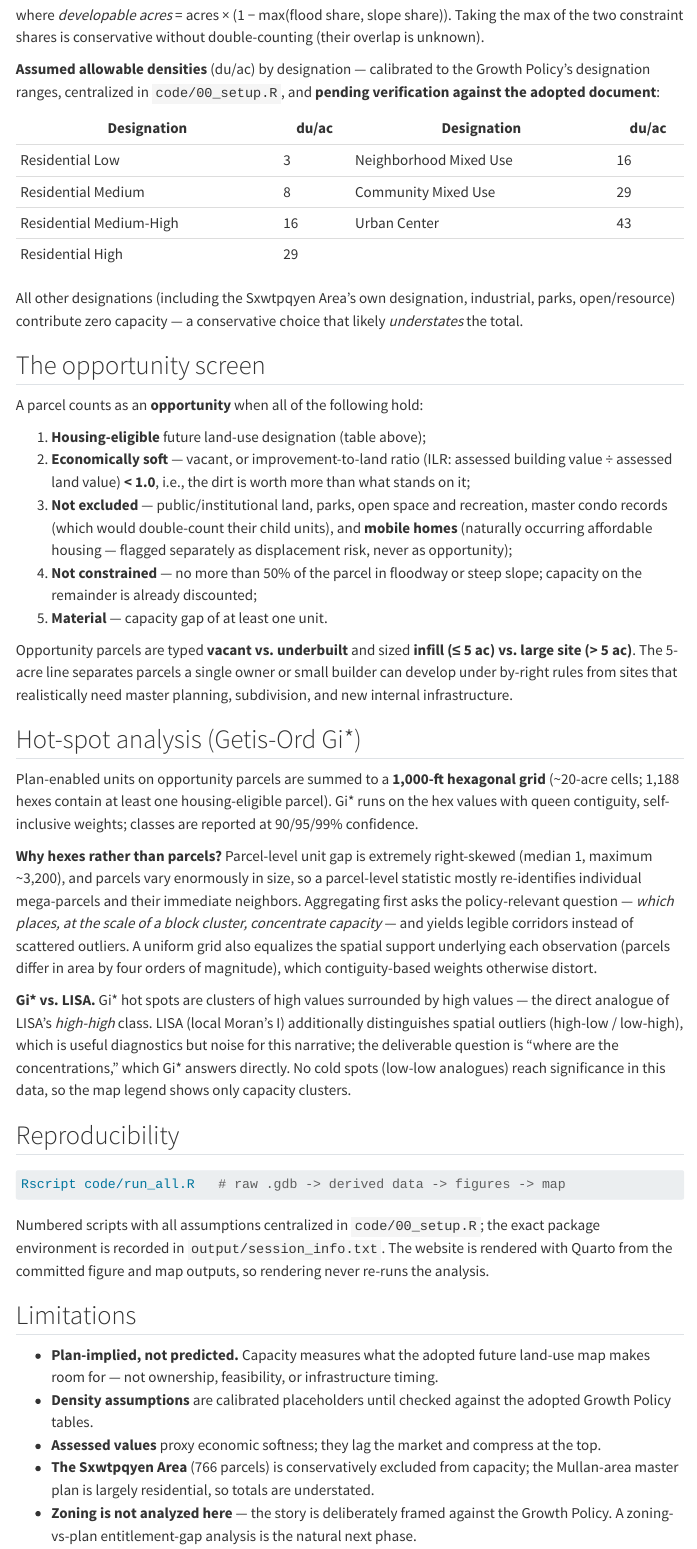
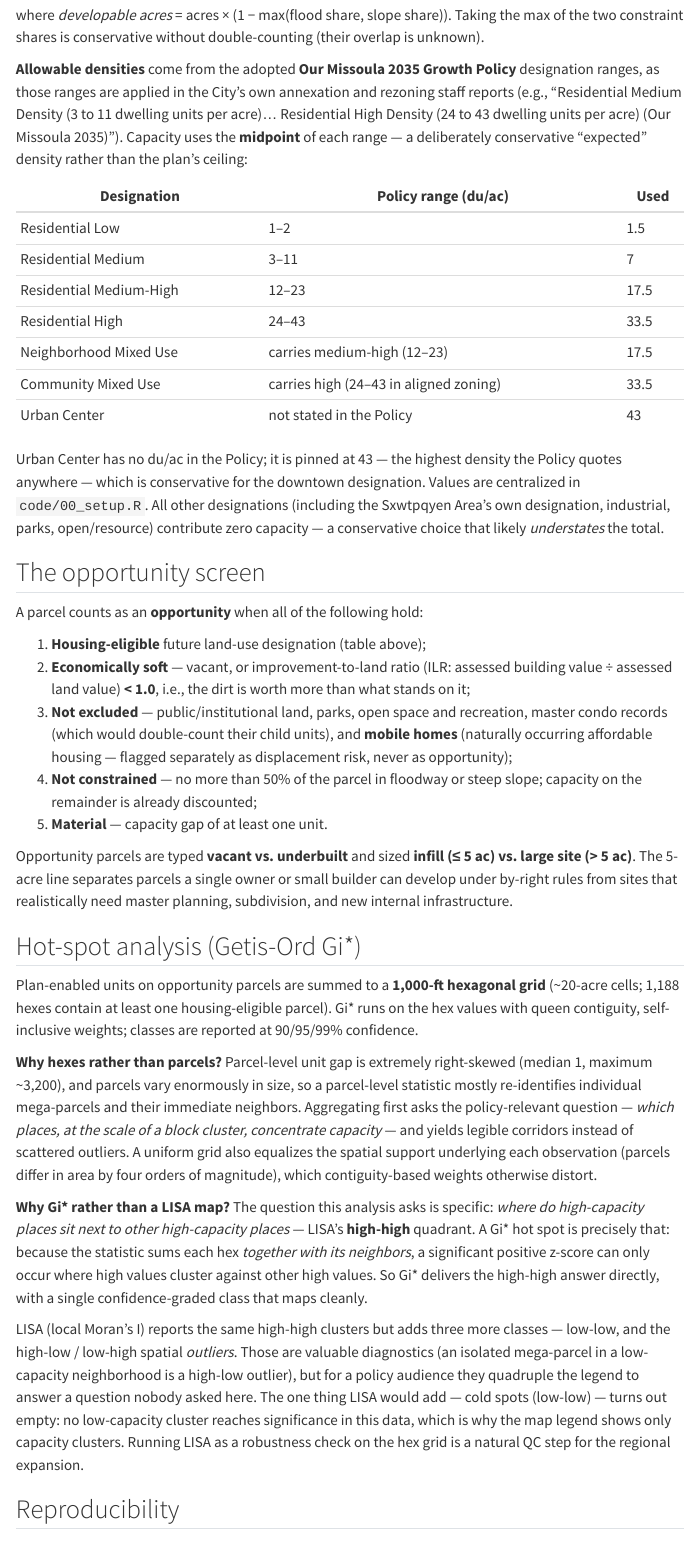
Before and after one commit to kaseyzapatka/cascadia, a Quarto document (reports/methods.qmd): the page in a window 1100 px wide, from 800 px down. Rendered offline with R 4.5, knitr and Pandoc in place of Quarto, with nearby package versions; menus at the side of the page are left out.

Commit message:
Ground density assumptions in adopted Growth Policy, add Part 3 PDF
Replace unsourced DU_PER_ACRE placeholders with midpoints of the Our
Missoula 2035 designation ranges cited in City staff reports, and
rerun the pipeline: headline unit estimate holds (~43k, 42,816),
opportunity parcels 3,587 -> 3,419, 40 hot hexes (~14,600 units,
~3% of fabric), infill share 54%. Propagate the updated figures and
"sourced-midpoint" language through index.qmd, slide.qmd, part3.qmd,
README, and re-render docs/.

Add a full density source table and expanded Gi* rationale to
methods.qmd, render reports/part3.qmd to a Typst PDF via
render_pdfs.sh, and add it to the downloads menu alongside cleaned-up
"Other Formats" links and Growth Policy / SB382 / code-reform
citations in index.qmd.

```diff
--- a/_quarto.yml
+++ b/_quarto.yml
@@ -21,7 +21,7 @@
     left:
       - text: "Part 1: Data Story"
         href: index.qmd
-      - text: "Part 2: Management"
+      - text: "Part 2: Project Management"
         href: reports/part2.qmd
       - text: "Part 3: AI"
         href: reports/part3.qmd
@@ -32,10 +32,12 @@
     right:
       - text: "Downloads"
         menu:
-          - text: "Part 1 — Data story slide (PDF)"
+          - text: "Part 1: Data story slide (PDF)"
             href: missoula_data_story_slide.pdf
-          - text: "Part 2 — Project management (PDF)"
+          - text: "Part 2: Project management (PDF)"
             href: reports/missoula_project_management.pdf
+          - text: "Part 3: AI enhancement (PDF)"
+            href: reports/missoula_ai_enhancement.pdf
           - text: "Full memo (PDF)"
             href: missoula_housing_memo.pdf
       - icon: github
--- a/code/00_setup.R
+++ b/code/00_setup.R
@@ -22,18 +22,30 @@
 CRS_PLANE <- 2256
 
 # ---- Capacity assumptions ---------------------------------------------
-# Assumed allowable net densities (dwelling units / acre) by City Growth
-# Policy future land-use designation. PLACEHOLDERS calibrated to the ranges
-# in the Our Missoula Growth Policy (2035) land-use guide — verify against
-# the adopted document before client use. Classes not listed are treated as
-# not housing-eligible and contribute zero capacity.
+# Allowable net density (dwelling units / acre) by City Growth Policy
+# future land-use designation, from the adopted Our Missoula 2035 Growth
+# Policy designation ranges as applied in City of Missoula annexation /
+# rezoning staff reports:
+#   Residential Low          1-2 du/ac
+#   Residential Medium       3-11 du/ac
+#   Residential Medium-High  12-23 du/ac
+#   Residential High         24-43 du/ac
+#   Neighborhood Mixed Use   carries medium-high residential (12-23)
+#   Community Mixed Use      carries high residential (24+; aligned zoning
+#                            districts C1-4/C2-4/M1R-2 cap at 43)
+#   Urban Center             no du/ac stated in the Policy; pinned at 43,
+#                            the highest density the Policy quotes anywhere
+#                            (conservative for the downtown designation)
+# Capacity uses the MIDPOINT of each range — a deliberately conservative
+# "expected" density rather than the plan's ceiling. Classes not listed are
+# treated as not housing-eligible and contribute zero capacity.
 DU_PER_ACRE <- c(
-  "Residential Low"         = 3,
-  "Residential Medium"      = 8,
-  "Residential Medium-High" = 16,
-  "Residential High"        = 29,
-  "Neighborhood Mixed Use"  = 16,
-  "Community Mixed Use"     = 29,
+  "Residential Low"         = 1.5,
+  "Residential Medium"      = 7,
+  "Residential Medium-High" = 17.5,
+  "Residential High"        = 33.5,
+  "Neighborhood Mixed Use"  = 17.5,
+  "Community Mixed Use"     = 33.5,
   "Urban Center"            = 43
 )
 
--- a/output/session_info.txt
+++ b/output/session_info.txt
@@ -16,7 +16,35 @@
 [1] stats     graphics  grDevices utils     datasets  methods   base
 
 other attached packages:
-[1] scales_1.4.0  ggplot2_4.0.2 spdep_1.4-2   spData_2.3.4  tidyr_1.3.2
-[6] readr_2.2.0   dplyr_1.2.1   sf_1.1-0      here_1.0.2
+ [1] htmlwidgets_1.6.4 leaflet_2.2.3     scales_1.4.0      ggplot2_4.0.2
+ [5] spdep_1.4-2       spData_2.3.4      tidyr_1.3.2       readr_2.2.0
+ [9] dplyr_1.2.1       sf_1.1-0          here_1.0.2
 
 loaded via a namespace (and not attached):
+ [1] tidyselect_1.2.1        farver_2.1.2            S7_0.2.1
+ [4] fastmap_1.2.0           TH.data_1.1-5           digest_0.6.39
+ [7] lifecycle_1.0.5         LearnBayes_2.15.2       survival_3.8-6
+[10] magrittr_2.0.5          compiler_4.5.3          rlang_1.1.7
+[13] tools_4.5.3             yaml_2.3.12             igraph_2.2.2
+[16] data.table_1.18.2.1     knitr_1.51              labeling_0.4.3
+[19] bit_4.6.0               sp_2.2-1                classInt_0.4-11
+[22] RColorBrewer_1.1-3      multcomp_1.4-30         KernSmooth_2.23-26
+[25] withr_3.0.2             purrr_1.2.1             grid_4.5.3
+[28] e1071_1.7-17            MASS_7.3-65             dichromat_2.0-0.1
+[31] cli_3.6.5               mvtnorm_1.3-6           rmarkdown_2.31
+[34] crayon_1.5.3            ragg_1.5.2              generics_0.1.4
+[37] otel_0.2.0              tzdb_0.5.0              DBI_1.3.0
+[40] proxy_0.4-29            splines_4.5.3           spatialreg_1.4-3
+[43] parallel_4.5.3          s2_1.1.9                marginaleffects_0.32.0
+[46] vctrs_0.7.2             boot_1.3-32             Matrix_1.7-5
+[49] sandwich_3.1-1          jsonlite_2.0.0          hms_1.1.4
+[52] bit64_4.6.0-1           systemfonts_1.3.2       crosstalk_1.2.2
+[55] jquerylib_0.1.4         units_1.0-1             glue_1.8.0
+[58] codetools_0.2-20        leaflet.providers_3.0.0 gtable_0.3.6
+[61] deldir_2.0-4            tibble_3.3.1            pillar_1.11.1
+[64] htmltools_0.5.9         R6_2.6.1                wk_0.9.5
+[67] textshaping_1.0.5       rprojroot_2.1.1         vroom_1.7.1
+[70] evaluate_1.0.5          lattice_0.22-9          backports_1.5.1
+[73] class_7.3-23            Rcpp_1.1.1              coda_0.19-4.1
+[76] nlme_3.1-168            xfun_0.57               zoo_1.8-15
+[79] pkgconfig_2.0.3
--- a/reports/methods.qmd
+++ b/reports/methods.qmd
@@ -36,17 +36,27 @@
 Taking the max of the two constraint shares is conservative without
 double-counting (their overlap is unknown).
 
-**Assumed allowable densities** (du/ac) by designation — calibrated to the
-Growth Policy's designation ranges, centralized in `code/00_setup.R`, and
-**pending verification against the adopted document**:
+**Allowable densities** come from the adopted **Our Missoula 2035 Growth
+Policy** designation ranges, as those ranges are applied in the City's
+own annexation and rezoning staff reports (e.g., "Residential Medium
+Density (3 to 11 dwelling units per acre)... Residential High Density
+(24 to 43 dwelling units per acre) (Our Missoula 2035)"). Capacity uses
+the **midpoint** of each range — a deliberately conservative "expected"
+density rather than the plan's ceiling:
 
-| Designation | du/ac | Designation | du/ac |
-|---|---|---|---|
-| Residential Low | 3 | Neighborhood Mixed Use | 16 |
-| Residential Medium | 8 | Community Mixed Use | 29 |
-| Residential Medium-High | 16 | Urban Center | 43 |
-| Residential High | 29 | | |
+| Designation | Policy range (du/ac) | Used |
+|---|---|---|
+| Residential Low | 1–2 | 1.5 |
+| Residential Medium | 3–11 | 7 |
+| Residential Medium-High | 12–23 | 17.5 |
+| Residential High | 24–43 | 33.5 |
+| Neighborhood Mixed Use | carries medium-high (12–23) | 17.5 |
+| Community Mixed Use | carries high (24–43 in aligned zoning) | 33.5 |
+| Urban Center | not stated in the Policy | 43 |
 
+Urban Center has no du/ac in the Policy; it is pinned at 43 — the
+highest density the Policy quotes anywhere — which is conservative for
+the downtown designation. Values are centralized in `code/00_setup.R`.
 All other designations (including the Sxwtpqyen Area's own designation,
 industrial, parks, open/resource) contribute zero capacity — a
 conservative choice that likely *understates* the total.
@@ -91,13 +101,24 @@
 observation (parcels differ in area by four orders of magnitude), which
 contiguity-based weights otherwise distort.
 
-**Gi\* vs. LISA.** Gi\* hot spots are clusters of high values surrounded by
-high values — the direct analogue of LISA's *high-high* class. LISA
-(local Moran's I) additionally distinguishes spatial outliers (high-low /
-low-high), which is useful diagnostics but noise for this narrative; the
-deliverable question is "where are the concentrations," which Gi\* answers
-directly. No cold spots (low-low analogues) reach significance in this
-data, so the map legend shows only capacity clusters.
+**Why Gi\* rather than a LISA map?** The question this analysis asks is
+specific: *where do high-capacity places sit next to other high-capacity
+places* — LISA's **high-high** quadrant. A Gi\* hot spot is precisely
+that: because the statistic sums each hex *together with its neighbors*,
+a significant positive z-score can only occur where high values cluster
+against other high values. So Gi\* delivers the high-high answer
+directly, with a single confidence-graded class that maps cleanly.
+
+LISA (local Moran's I) reports the same high-high clusters but adds
+three more classes — low-low, and the high-low / low-high spatial
+*outliers*. Those are valuable diagnostics (an isolated mega-parcel in a
+low-capacity neighborhood is a high-low outlier), but for a policy
+audience they quadruple the legend to answer a question nobody asked
+here. The one thing LISA would add — cold spots (low-low) — turns out
+empty: no low-capacity cluster reaches significance in this data, which
+is why the map legend shows only capacity clusters. Running LISA as a
+robustness check on the hex grid is a natural QC step for the regional
+expansion.
 
 ## Reproducibility
 
@@ -115,5 +136,3 @@
 - **Plan-implied, not predicted.** Capacity measures what the adopted
   future land-use map makes room for — not ownership, feasibility, or
   infrastructure timing.
-- **Density assumptions** are calibrated placeholders until checked
-  against the adopted Growth Policy tables.
```
Also changed, not shown: code/03_figures.R (+1 -1 lines), index.qmd (+21 -18 lines), output/data/headline_stats.csv (+8 -8 lines), reports/part2.qmd (+5 -4 lines), reports/part3.qmd (+13 -1 lines), slide.qmd (+5 -5 lines), README.md, docs/search.json, output/figures/fig1_hotspot_map.png, output/figures/fig2_capacity_gap.png, output/figures/fig3_breakdown.png, output/maps/hotspot_map.html, output/session_info.txt (23 more changed lines), reports/methods.qmd (4 more changed lines), 14 other files.
